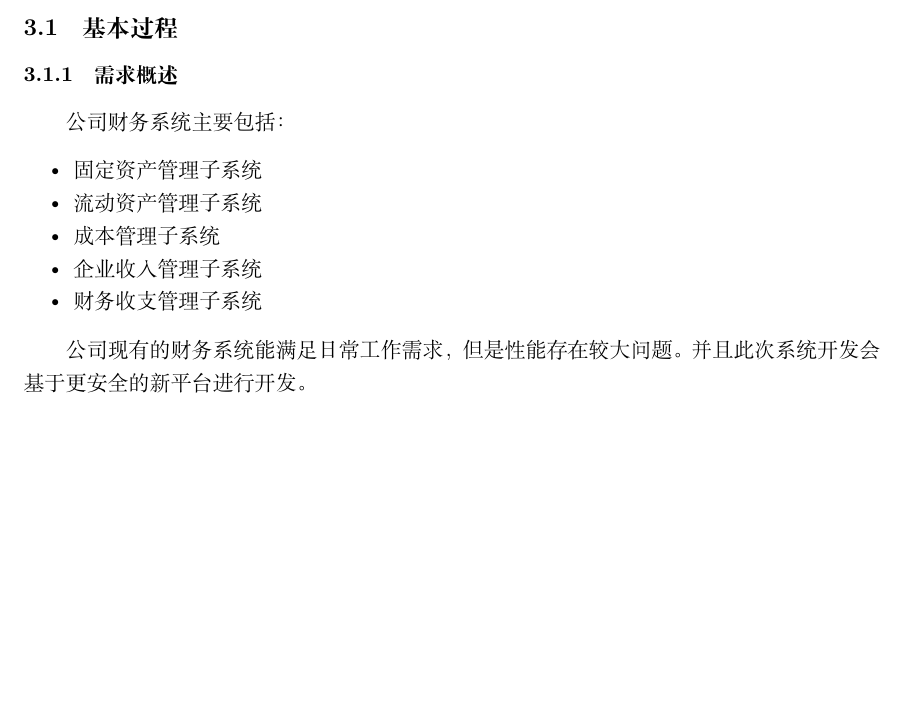
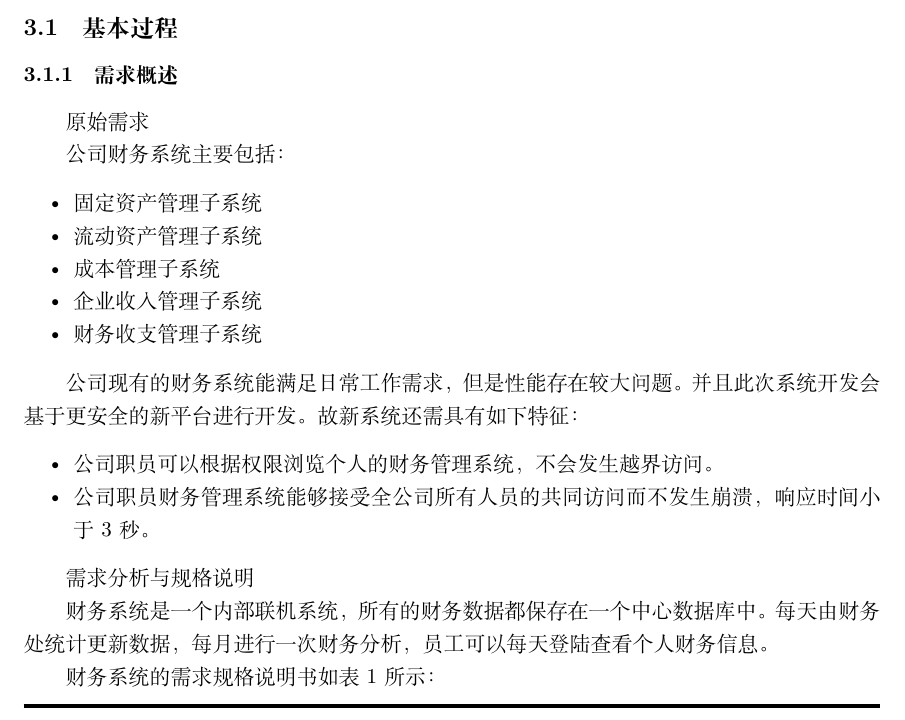
Before and after one commit to ijinjay/Jay, a LaTeX document (软件文档.tex): part of page 3 of 3, cut so that both start at the same text, the shorter picture padded with empty space. Compiled offline with XeLaTeX; a missing font is replaced by an installed copy or a similar font.

Commit message:
201404071125

```diff
--- a/软件文档.tex
+++ b/软件文档.tex
@@ -46,7 +46,8 @@
 \subsection{基本过程} % (fold)
 \label{sub:基本过程_}
 \subsubsection{需求概述} % (fold)
-\label{ssub:原始需求_}
+\emph{原始需求}
+
 公司财务系统主要包括：
 \begin{itemize}
 \setlength{\itemsep}{0pt}
@@ -59,7 +60,22 @@
 \item 财务收支管理子系统
 \end{itemize}
 
-公司现有的财务系统能满足日常工作需求，但是性能存在较大问题。并且此次系统开发会基于更安全的新平台进行开发。
+公司现有的财务系统能满足日常工作需求，但是性能存在较大问题。并且此次系统开发会基于更安全的新平台进行开发。故新系统还需具有如下特征：
+\begin{itemize}
+\setlength{\itemsep}{0pt}
+\setlength{\parskip}{0pt}
+\setlength{\parsep}{0pt}
+	\item 公司职员可以根据权限浏览个人的财务管理系统，不会发生越界访问。
+	\item 公司职员财务管理系统能够接受全公司所有人员的共同访问而不发生崩溃，响应时间小于3秒。
+\end{itemize}
+
+\emph{需求分析与规格说明}
+
+财务系统是一个内部联机系统，所有的财务数据都保存在一个中心数据库中。每天由财务处统计更新数据，每月进行一次财务分析，员工可以每天登陆查看个人财务信息。
+
+财务系统的需求规格说明书如表1所示：\\
+\noindent\rule[0.25\baselineskip]{\textwidth}{2pt}
+
 % subsubsection 原始需求_ (end)
 % subsection 基本过程_ (end)
 % section 软件过程实现_ (end)
```
